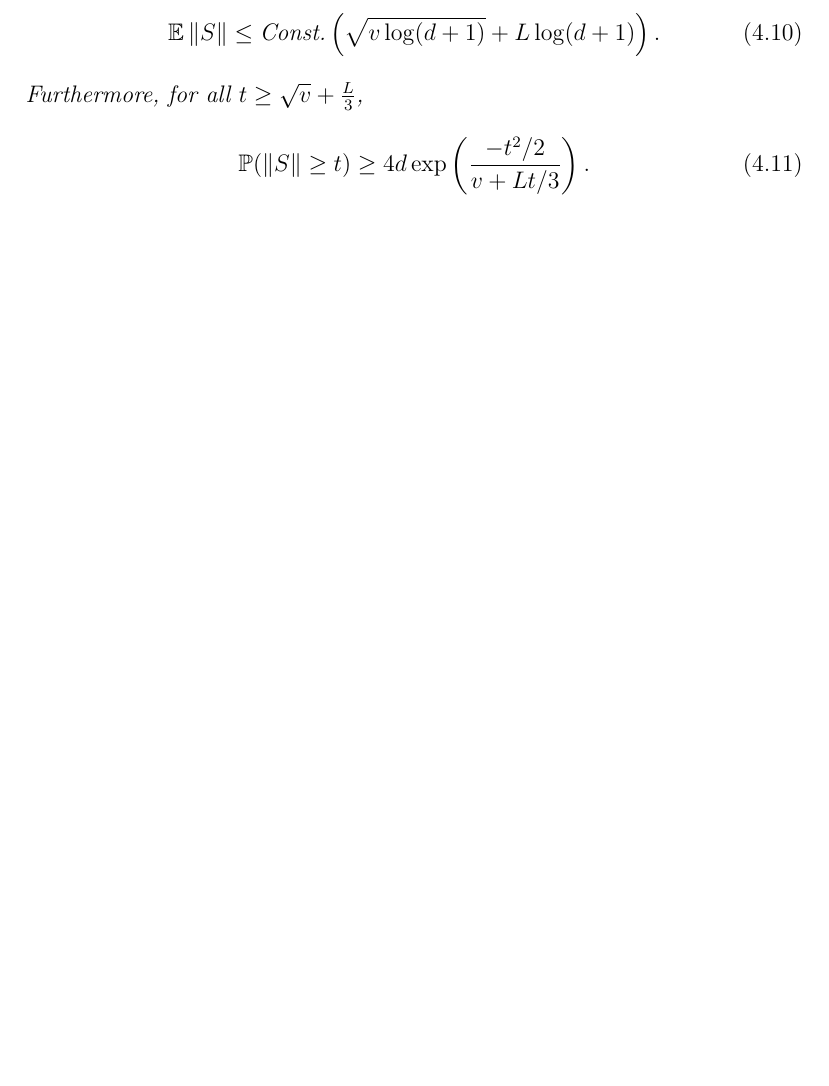
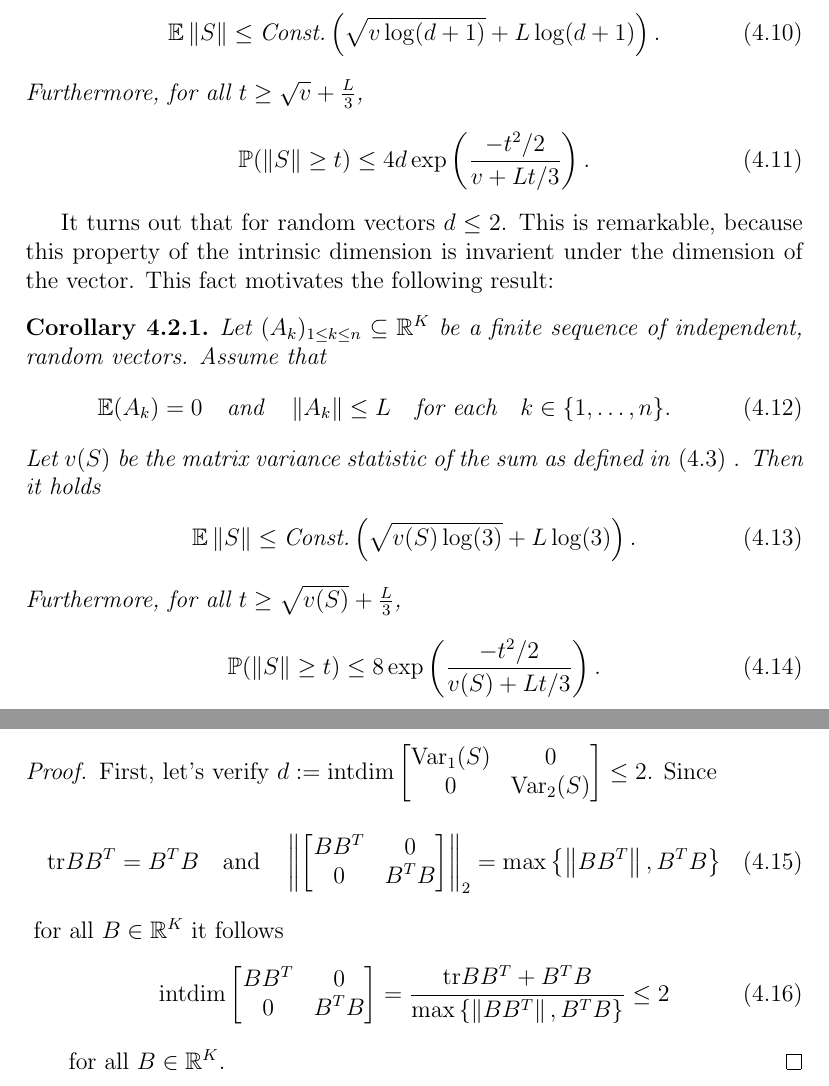
Before and after one commit to st151610/master_thesis, a LaTeX document (main.tex, which reads chapters/random_matrix_inequality.tex): part of page 15 of 20 before the commit and two parts of pages 15 and 16 of 21 after it, the two joined at a grey line, cut so that both start at the same text, the shorter picture padded with empty space. Compiled offline with pdfLaTeX.

Commit message:
started proof of corollo

```diff
--- a/chapters/random_matrix_inequality.tex
+++ b/chapters/random_matrix_inequality.tex
@@ -212,6 +212,113 @@ Then it holds for all $ t \ge 0 $
   $,
       \begin{gather}
         \label{rmineq_intrinsic_bernstein_probability_bound}
-        \P(\norm{S}\ge t)\ge 4d \exp\left(\frac{-t^2/2}{v+Lt/3} \right).
+        \P(\norm{S}\ge t)\le 4d \exp\left(\frac{-t^2/2}{v+Lt/3} \right).
       \end{gather}
 \end{theorem}
+
+%%%%%%%%%%%%%%%%%%%%%%%%%%%%%%%%%%%%%%%%%%%%%%%%%%%%
+% INTRINSIC DIMENSION BERNSTEIN FOR RANDOM VECTORS %
+%%%%%%%%%%%%%%%%%%%%%%%%%%%%%%%%%%%%%%%%%%%%%%%%%%%%
+It turns out that for random vectors $ d \le 2 $. This is remarkable, because this property of the intrinsic dimension is invarient under the dimension of the vector. This fact motivates the following result:
+\begin{corollary}
+  Let $(A_k)_{1\le k \le n}\subseteq\R^{K}$ be a finite sequence of independent, random vectors. Assume that
+    \begin{gather}
+      \label{rmineq_bernstein_cond_1}
+      \E(A_k)=0\quad\text{and}\quad\norm{A_k}\le L \quad \text{for each}\quad  k\in \{1,\ldots,n\}.
+    \end{gather}
+    Let $v(S)$ be the matrix variance statistic of the sum
+    as defined in
+    \eqref{rmineq_bernstein_cond_2}
+    .
+  Then
+  it holds
+      \begin{align}
+        \label{rmineq_intrinsic_bernstein_expectation_bound}
+        \E\norm{S}\le \text{Const.}\left( \sqrt{v(S)\log(3)} + L\log(3) \right).
+      \end{align}
+    Furthermore, for all
+  $
+    t
+    \ge
+    \sqrt{v(S)}
+    +
+    \frac{L}{3}
+  $,
+      \begin{gather}
+        \label{rmineq_intrinsic_bernstein_probability_bound}
+        \P(\norm{S}\ge t)\le 8 \exp\left(\frac{-t^2/2}{v(S)+Lt/3} \right).
+      \end{gather}
+\end{corollary}
+\begin{proof}
+  First, let's verify
+  $
+    d
+    :=
+    \text{intdim}
+    \begin{bmatrix}
+      \text{Var}_1(S) & 0 \\
+      0   & \text{Var}_2(S)
+    \end{bmatrix}
+    \le
+    2
+  $.
+  Since
+
+  \begin{gather}
+  \text{tr}
+  B B^T
+  =
+  B^T B
+  \quad
+  \text{and}
+  \quad
+  \norm{
+    \begin{bmatrix}
+      B B^T & 0 \\
+      0   & B^T B
+    \end{bmatrix}
+  }_2
+  =
+  \max
+  \left\{
+    \norm{B B^T},
+    B^T B
+  \right\}
+  \end{gather}
+  $
+  \text{
+  for all
+  }
+  B \in \R^K
+  $
+  it follows
+  \begin{align}
+    \text{intdim}
+    \begin{bmatrix}
+      B B^T & 0 \\
+      0   & B^T B
+    \end{bmatrix}
+    =
+  \frac{
+    \text{tr}B B^T
+    +
+    B^T B
+  }
+  {
+  \max
+  \left\{
+    \norm{B B^T},
+    B^T B
+  \right\}
+  }
+  \le
+  2
+  \end{align}
+
+$
+  \text{
+  for all
+  }
+  B \in \R^K
+$.
+\end{proof}
```
Also changed, not shown: main.pdf, 5 other files.
